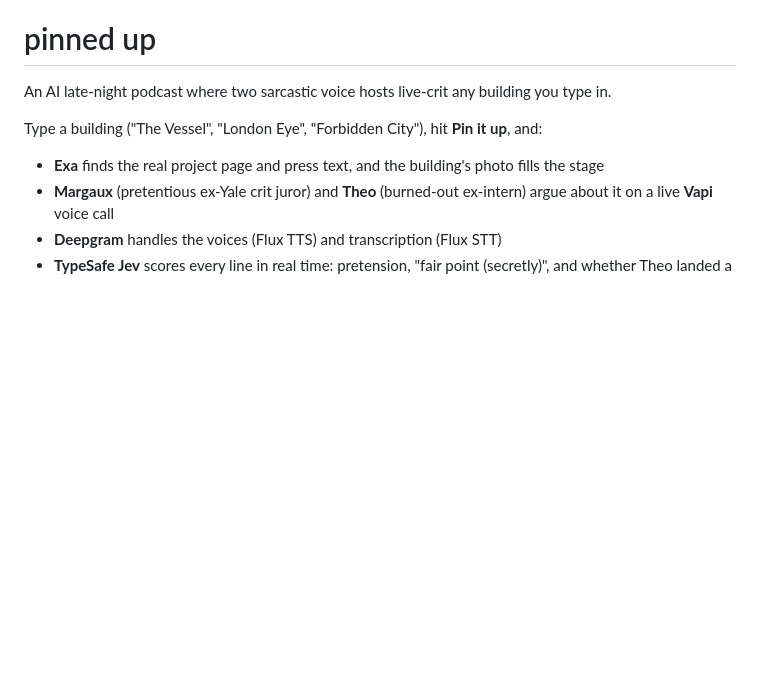
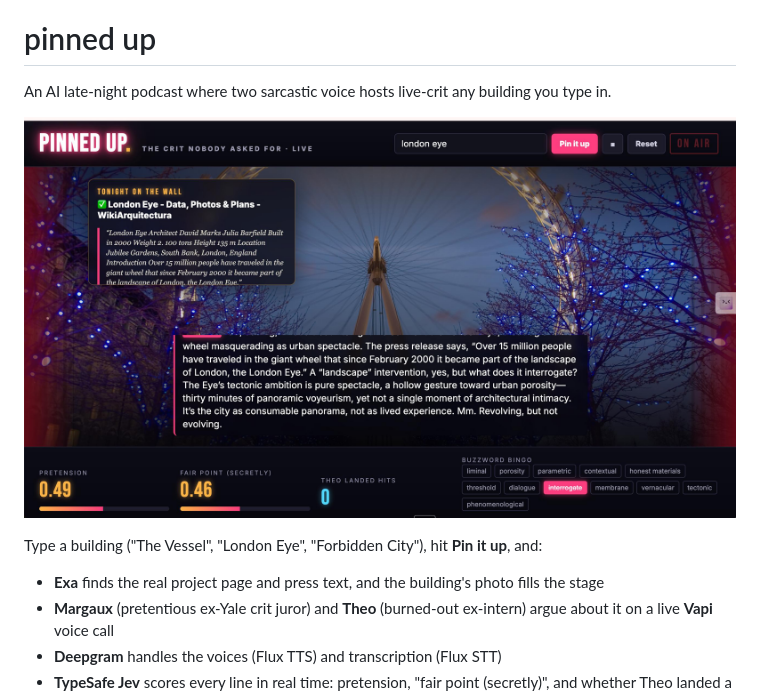
Before and after one commit to aimiwamy03/pinned-up, a Markdown page: README.md, the part around the change. Rendered like a GitHub page; pictures changed too: docs/screenshot.jpg (added); blank space fills up the shorter version.

Commit message:
Add screenshot of a live crit to README
Co-Authored-By: Claude Opus 5.5 <noreply@anthropic.com>
Claude-Session: https://claude.ai/code/session_019pT1MUA3ZjHAEuo3f235ai

```diff
--- a/README.md
+++ b/README.md
@@ -2,6 +2,8 @@
 
 
 An AI late-night podcast where two sarcastic voice hosts live-crit any building you type in.
+
+![Pinned Up live crit of the London Eye: building photo on stage, Margaux's caption, Jev meters and buzzword bingo](docs/screenshot.jpg)
 
 Type a building ("The Vessel", "London Eye", "Forbidden City"), hit **Pin it up**, and:
 
```
